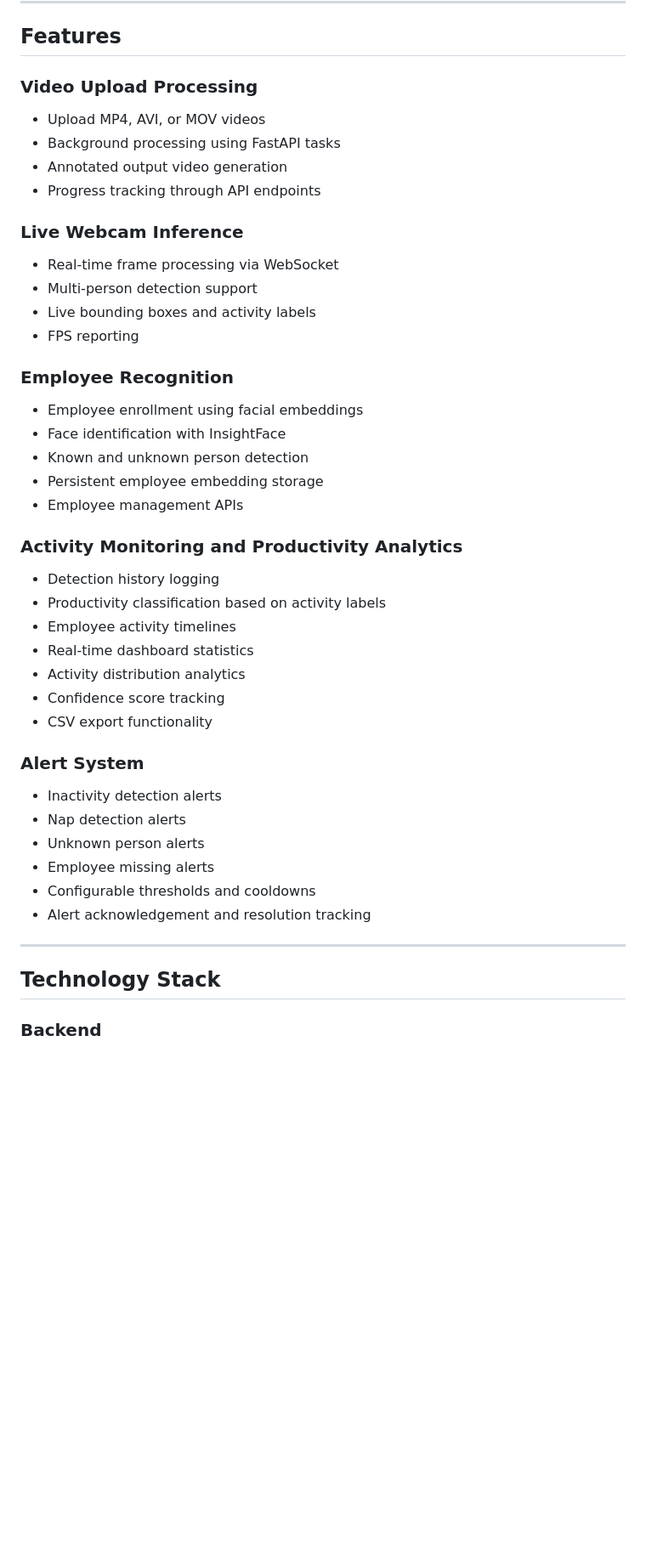
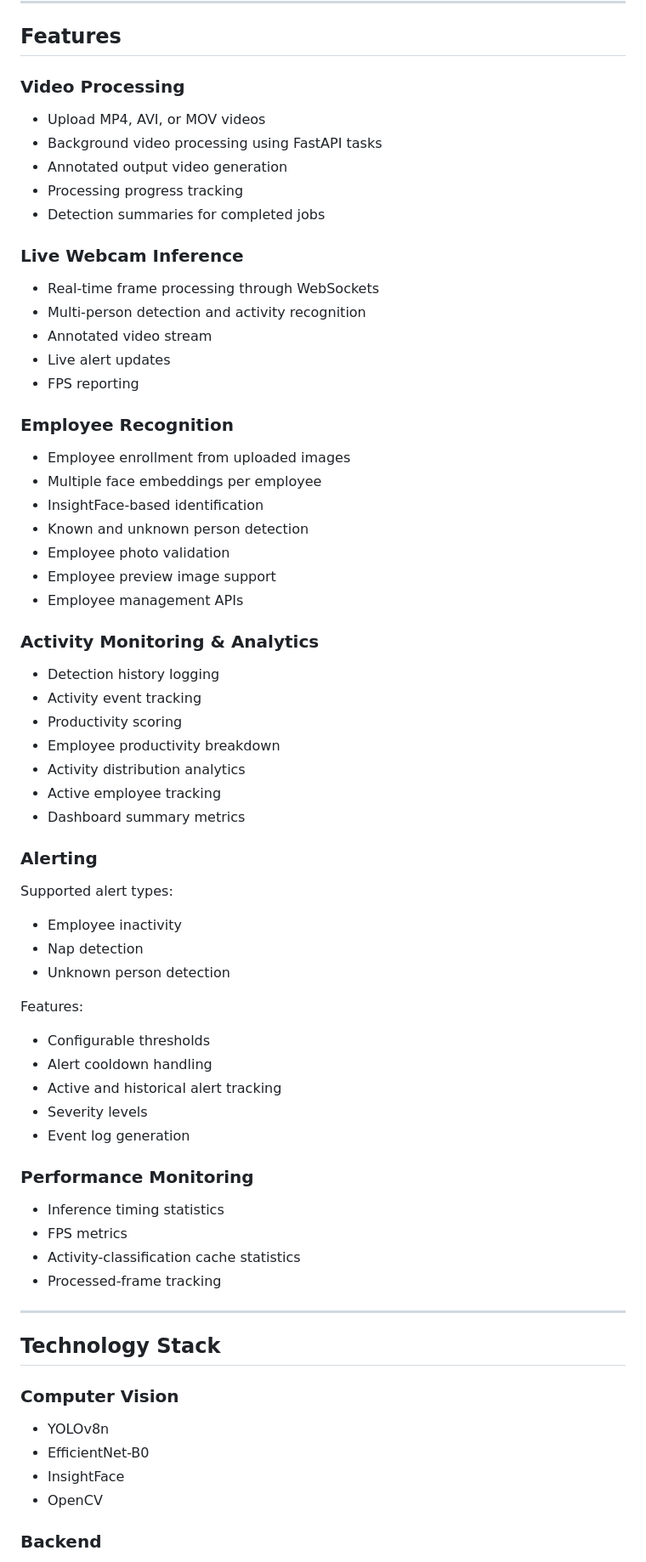
Before and after one commit to jibinsajujoseph/employee_activity_detection, a Markdown page: README.md, the part around one of its changes. Shown at 85% size. Drawn GitHub-style; blank space fills up the shorter version.

Commit message:
docs: update README to reflect latest changes

```diff
--- a/README.md
+++ b/README.md
@@ -108,51 +105,76 @@ The model predicts the following employee activities:
 
 ## Features
 
-### Video Upload Processing
+### Video Processing
 
 - Upload MP4, AVI, or MOV videos
-- Background processing using FastAPI tasks
+- Background video processing using FastAPI tasks
 - Annotated output video generation
-- Progress tracking through API endpoints
+- Processing progress tracking
+- Detection summaries for completed jobs
 
 ### Live Webcam Inference
 
-- Real-time frame processing via WebSocket
-- Multi-person detection support
-- Live bounding boxes and activity labels
+- Real-time frame processing through WebSockets
+- Multi-person detection and activity recognition
+- Annotated video stream
+- Live alert updates
 - FPS reporting
 
 ### Employee Recognition
 
-- Employee enrollment using facial embeddings
-- Face identification with InsightFace
+- Employee enrollment from uploaded images
+- Multiple face embeddings per employee
+- InsightFace-based identification
 - Known and unknown person detection
-- Persistent employee embedding storage
+- Employee photo validation
+- Employee preview image support
 - Employee management APIs
 
-### Activity Monitoring and Productivity Analytics
+### Activity Monitoring & Analytics
 
 - Detection history logging
-- Productivity classification based on activity labels
-- Employee activity timelines
-- Real-time dashboard statistics
+- Activity event tracking
+- Productivity scoring
+- Employee productivity breakdown
 - Activity distribution analytics
-- Confidence score tracking
-- CSV export functionality
+- Active employee tracking
+- Dashboard summary metrics
 
-### Alert System
+### Alerting
 
-- Inactivity detection alerts
-- Nap detection alerts
-- Unknown person alerts
-- Employee missing alerts
-- Configurable thresholds and cooldowns
-- Alert acknowledgement and resolution tracking
+Supported alert types:
+
+- Employee inactivity
+- Nap detection
+- Unknown person detection
+
+Features:
+
+- Configurable thresholds
+- Alert cooldown handling
+- Active and historical alert tracking
+- Severity levels
+- Event log generation
+
+### Performance Monitoring
+
+- Inference timing statistics
+- FPS metrics
+- Activity-classification cache statistics
+- Processed-frame tracking
 
 ---
 
 ## Technology Stack
 
+### Computer Vision
+
+- YOLOv8n
+- EfficientNet-B0
+- InsightFace
+- OpenCV
+
 ### Backend
 
 - FastAPI
```
Also changed, not shown: other parts of README.md (+97 -127 lines).
